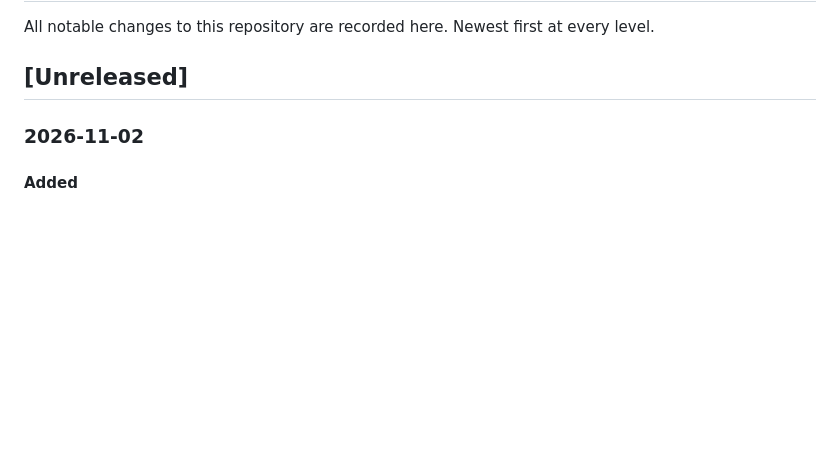
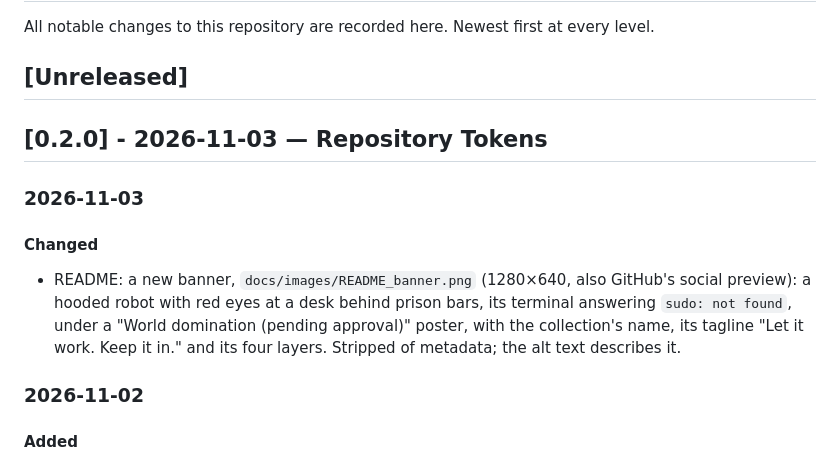
Before and after one commit to gernottutner-net/ansible-agent-sandbox, a Markdown page: CHANGES.md, the part around the change. Rendered like a GitHub page; blank space fills up the shorter version.

Commit message:
Release v0.2.0 — Repository Tokens
Co-Authored-By: Claude Opus 5.5 <noreply@anthropic.com>

```diff
--- a/CHANGES.md
+++ b/CHANGES.md
@@ -4,6 +4,14 @@ All notable changes to this repository are recorded here. Newest first at every
 level.
 
 ## [Unreleased]
+
+## [0.2.0] - 2026-11-03 — Repository Tokens
+
+### 2026-11-03
+
+#### Changed
+
+- README: a new banner, `docs/images/README_banner.png` (1280×640, also GitHub's social preview): a hooded robot with red eyes at a desk behind prison bars, its terminal answering `sudo: not found`, under a "World domination (pending approval)" poster, with the collection's name, its tagline "Let it work. Keep it in." and its four layers. Stripped of metadata; the alt text describes it.
 
 ### 2026-11-02
 
```
Also changed, not shown: README.md (+2 -2 lines), docs/images/README_banner.png, 1 other file.
